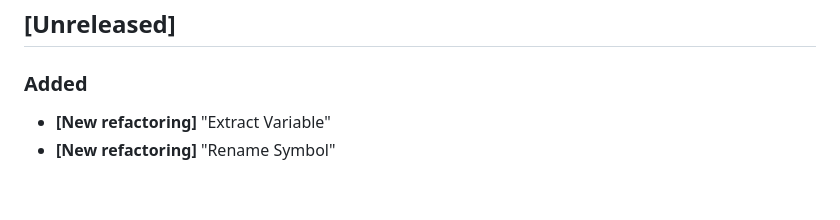
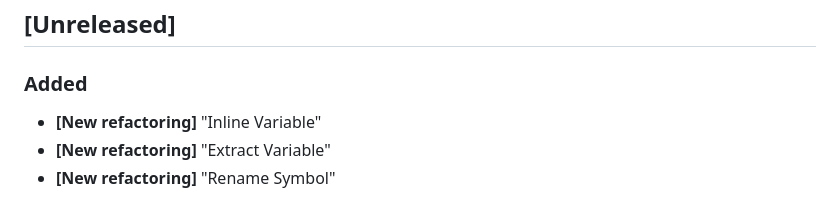
Before and after one commit to nicoespeon/abracadabra, a Markdown page: CHANGELOG.md, the part around the change. GitHub-like rendering.

```diff
--- a/CHANGELOG.md
+++ b/CHANGELOG.md
@@ -9,5 +9,6 @@ and this project adheres to [Semantic Versioning](https://semver.org/spec/v2.0.0
 
 ### Added
 
+- **[New refactoring]** "Inline Variable"
 - **[New refactoring]** "Extract Variable"
 - **[New refactoring]** "Rename Symbol"
```
Also changed, not shown: README.md (+13 -0 lines), docs/demo/inline-variable.gif (added).
